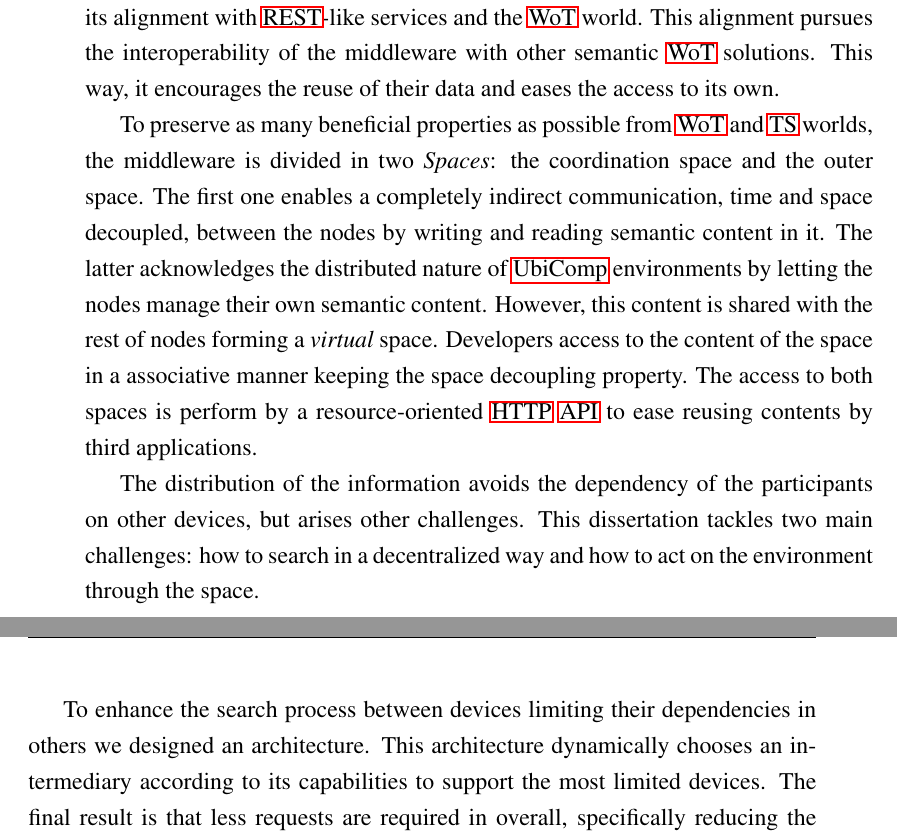
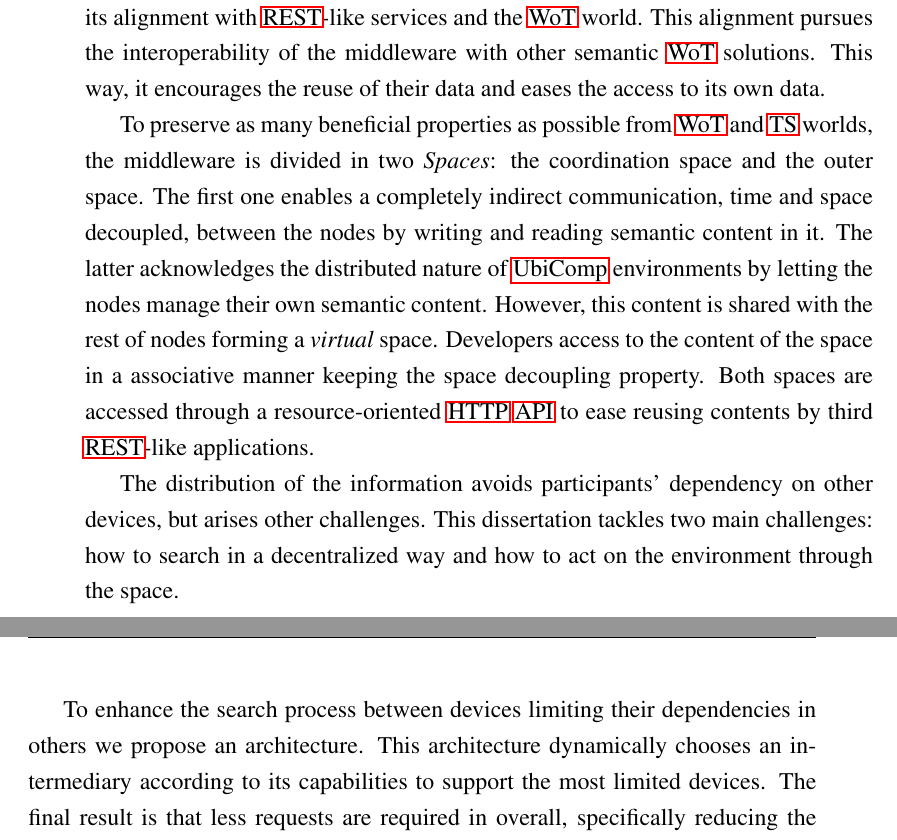
Before and after one commit to gomezgoiri/dissertation, a LaTeX thesis (dissertation.tex, which reads 7_conclusion/0_main.tex): two parts of pages 127 and 128 of 155, joined at a grey line, cut so that both start at the same text. Compiled offline with pdfLaTeX; a LaTeX package or settings file that is missing is left out.

Commit message:
Intro of the conclusions reviewed

```diff
--- a/7_conclusion/0_main.tex
+++ b/7_conclusion/0_main.tex
@@ -30,7 +30,7 @@ I tell you what, I speak slow so those of you with a Phd can understand.
 This dissertation explores the design of a distributed \ac{tsc} middleware suitable for \ac{ubicomp} environments.
 The middleware's most remarkable characteristic is its alignment with \ac{rest}-like services and the \ac{wot} world.
 This alignment pursues the interoperability of the middleware with other semantic \ac{wot} solutions.
-This way, it encourages the reuse of their data and eases the access to its own.
+This way, it encourages the reuse of their data and eases the access to its own data.
 % Otra forma de vender explicitamente la importancia de integrarlo con WoT:
 % Besides, after an analysis we acknowledged the importance and benefits that the upcoming \ac{wot} has brought to the \acl{ubicomp}.
 % This has lead us to have make our final solution compatible with the \ac{wot} and other REST services.
@@ -41,14 +41,14 @@ The first one enables a completely indirect communication, time and space decoup
 The latter acknowledges the distributed nature of \ac{ubicomp} environments by letting the nodes manage their own semantic content.
 However, this content is shared with the rest of nodes forming a \emph{virtual} space.
 Developers access to the content of the space in a associative manner keeping the space decoupling property.
-The access to both spaces is perform by a resource-oriented \ac{http} \ac{api} to ease reusing contents by third applications. % o REST-like
+Both spaces are accessed through a resource-oriented \ac{http} \ac{api} to ease reusing contents by third \ac{rest}-like applications. % TODO se entiende REST-like?? habrá que explicarlo
 
 
-The distribution of the information avoids the dependency of the participants on other devices, but arises other challenges.
+The distribution of the information avoids participants' dependency on other devices, but arises other challenges.
 This dissertation tackles two main challenges: how to search in a decentralized way and how to act on the environment through the space.
 
 
-To enhance the search process between devices limiting their dependencies in others we designed an architecture.
+To enhance the search process between devices limiting their dependencies in others we propose an architecture.
 This architecture dynamically chooses an intermediary according to its capabilities to support the most limited devices.
 The final result is that less requests are required in overall, specifically reducing the load on resource constrained devices.
 This results in the reduction of their energy consumption.
```
